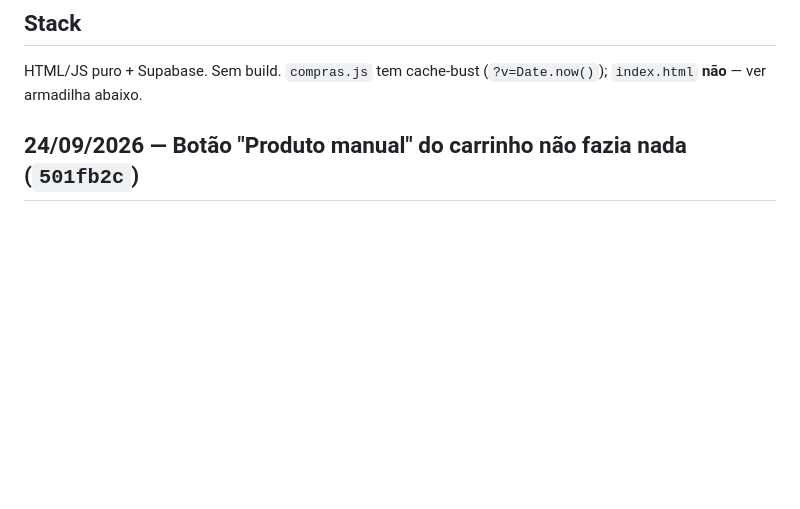
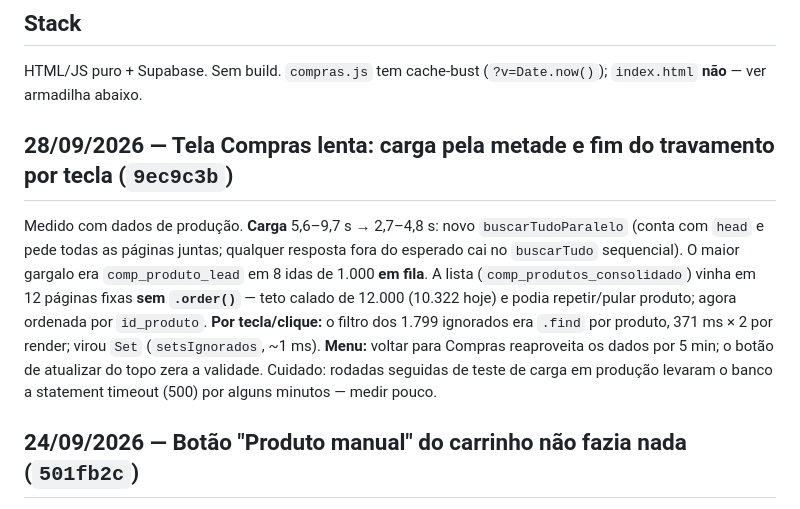
Before and after one commit to leobononi2906/bononi-compras, a Markdown page: docs/STATUS.md, the part around the change. Rendered like a GitHub page; blank space fills up the shorter version.

Commit message:
docs: registra otimização da tela Compras no STATUS.md
Co-Authored-By: Claude Opus 5.5 <noreply@anthropic.com>

```diff
--- a/docs/STATUS.md
+++ b/docs/STATUS.md
@@ -14,6 +14,18 @@ App de **reposição/compras** por gestão de exceção: dá pra equipe uma work
 
 ## Stack
 HTML/JS puro + Supabase. Sem build. `compras.js` tem cache-bust (`?v=Date.now()`); `index.html` **não** — ver armadilha abaixo.
+
+## 28/09/2026 — Tela Compras lenta: carga pela metade e fim do travamento por tecla (`9ec9c3b`)
+
+Medido com dados de produção. **Carga** 5,6–9,7 s → 2,7–4,8 s: novo `buscarTudoParalelo`
+(conta com `head` e pede todas as páginas juntas; qualquer resposta fora do esperado cai no
+`buscarTudo` sequencial). O maior gargalo era `comp_produto_lead` em 8 idas de 1.000 **em fila**.
+A lista (`comp_produtos_consolidado`) vinha em 12 páginas fixas **sem `.order()`** — teto calado
+de 12.000 (10.322 hoje) e podia repetir/pular produto; agora ordenada por `id_produto`.
+**Por tecla/clique:** o filtro dos 1.799 ignorados era `.find` por produto, 371 ms × 2 por render;
+virou `Set` (`setsIgnorados`, ~1 ms). **Menu:** voltar para Compras reaproveita os dados por
+5 min; o botão de atualizar do topo zera a validade. Cuidado: rodadas seguidas de teste de carga
+em produção levaram o banco a statement timeout (500) por alguns minutos — medir pouco.
 
 ## 24/09/2026 — Botão "Produto manual" do carrinho não fazia nada (`501fb2c`)
 
```
